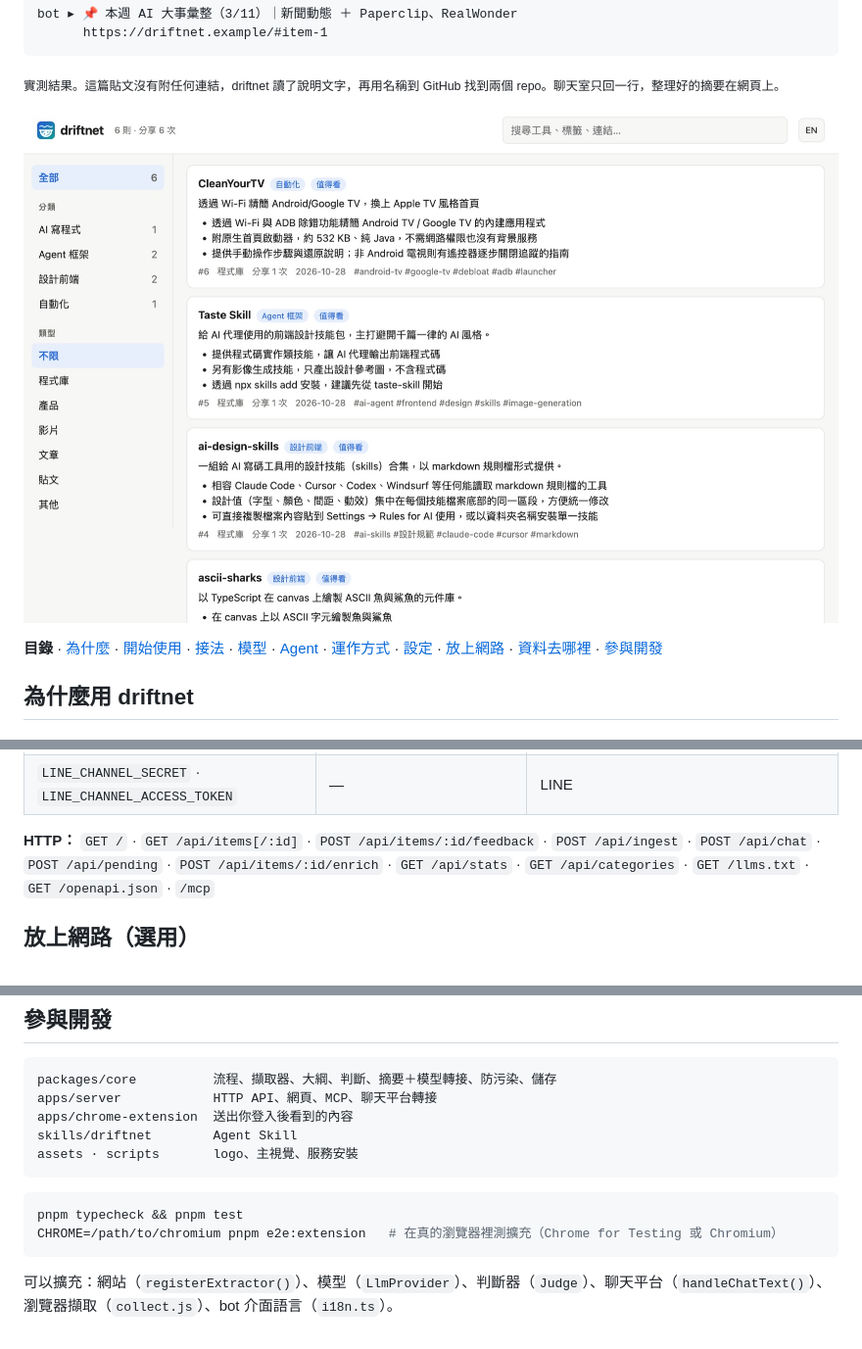
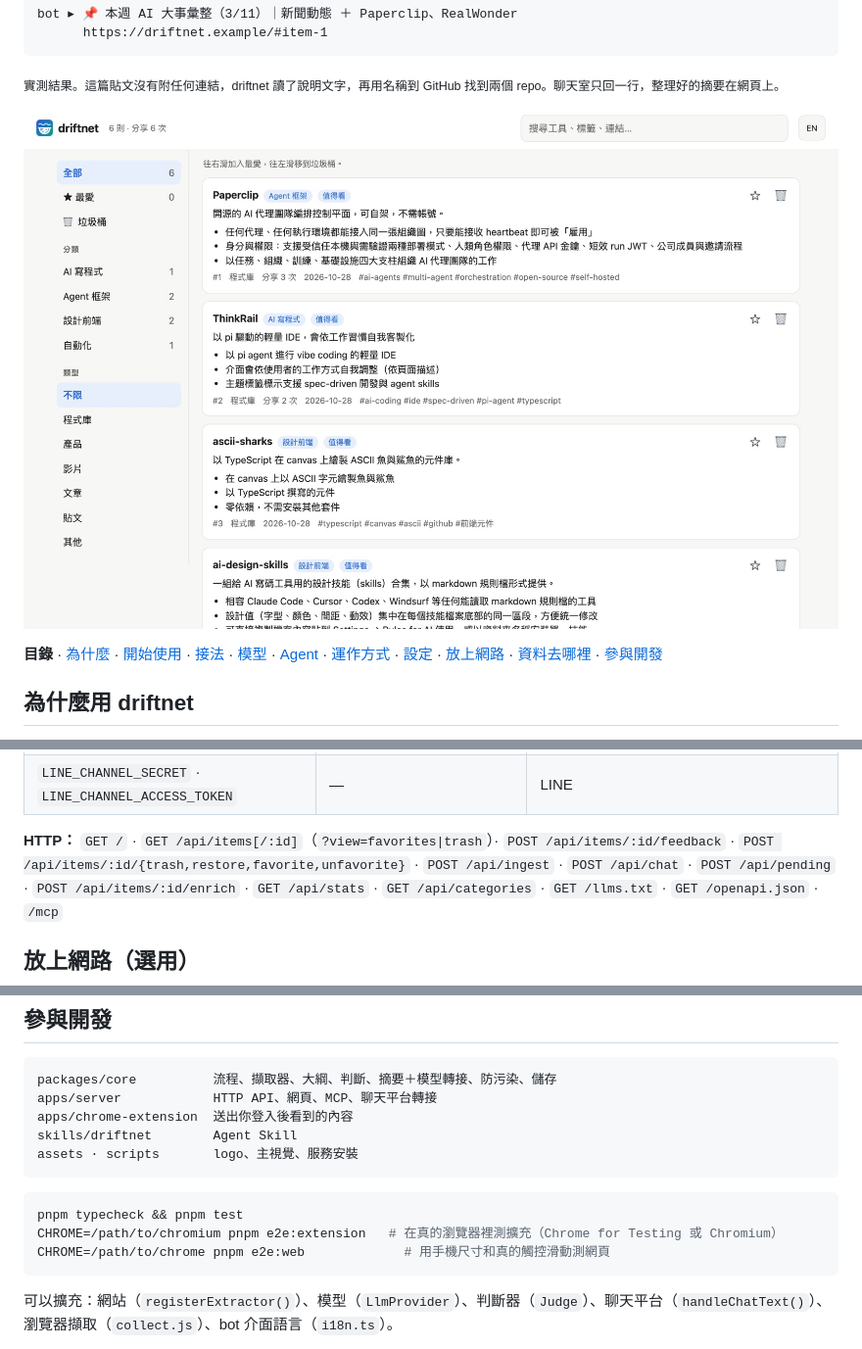
Before and after one commit to KevinChu1110/driftnet, a Markdown page: README.zh-TW.md, 3 parts joined by grey strips. Shown at 98% size. GitHub-like rendering; pictures changed too: assets/screenshot-zh-TW.jpg; folded sections open.

````diff
--- a/README.zh-TW.md
+++ b/README.zh-TW.md
@@ -256,7 +266,8 @@ agent 寫回來的內容跟其他不可信的輸入一樣要檢查：格式、
 | `SLACK_APP_TOKEN` · `SLACK_BOT_TOKEN` · `SLACK_SIGNING_SECRET` | — | Slack（Socket Mode 或 webhook） |
 | `LINE_CHANNEL_SECRET` · `LINE_CHANNEL_ACCESS_TOKEN` | — | LINE |
 
-**HTTP：** `GET /` · `GET /api/items[/:id]` · `POST /api/items/:id/feedback` · `POST /api/ingest` ·
+**HTTP：** `GET /` · `GET /api/items[/:id]`（`?view=favorites|trash`）· `POST /api/items/:id/feedback` ·
+`POST /api/items/:id/{trash,restore,favorite,unfavorite}` · `POST /api/ingest` ·
 `POST /api/chat` · `POST /api/pending` · `POST /api/items/:id/enrich` · `GET /api/stats` ·
 `GET /api/categories` · `GET /llms.txt` · `GET /openapi.json` · `/mcp`
 
@@ -300,6 +311,7 @@ assets · scripts       logo、主視覺、服務安裝
 ```bash
 pnpm typecheck && pnpm test
 CHROME=/path/to/chromium pnpm e2e:extension   # 在真的瀏覽器裡測擴充（Chrome for Testing 或 Chromium）
+CHROME=/path/to/chrome pnpm e2e:web             # 用手機尺寸和真的觸控滑動測網頁
 ```
 
 可以擴充：網站（`registerExtractor()`）、模型（`LlmProvider`）、判斷器（`Judge`）、聊天平台（`handleChatText()`）、
````
Also changed, not shown: other parts of README.zh-TW.md (+10 -0 lines), README.md (+15 -1 lines), assets/phone-en.jpg (added), assets/phone-zh-TW.jpg (added), assets/screenshot-en.jpg, 12 other files.
